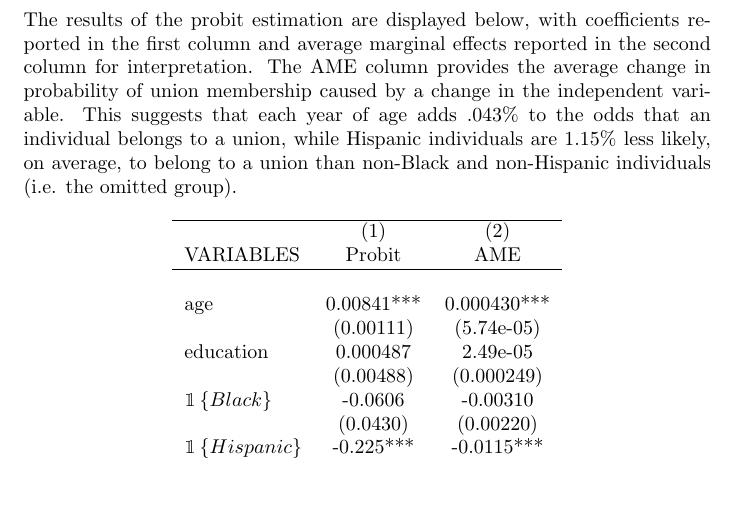
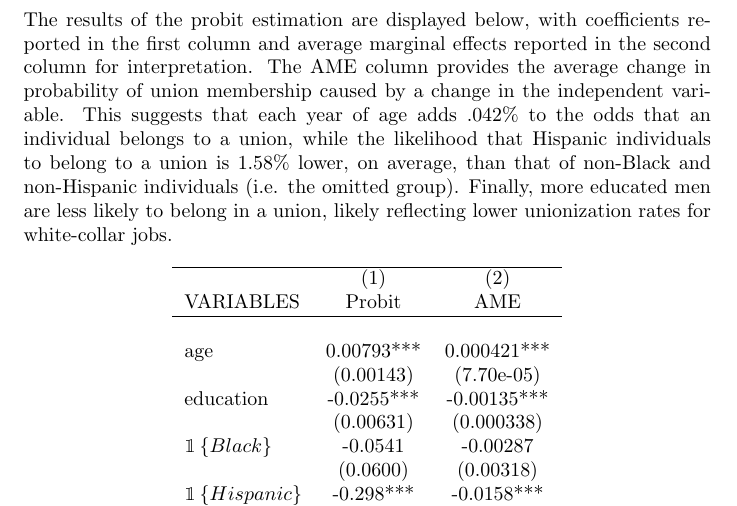
Before and after one commit to dannyedgel/coursework, a LaTeX problem sheet (s21/econ710/Q2/problem_sets/PS11/edgel_ps11.tex): part of page 4 of 7, cut so that both start at the same text, the shorter picture padded with empty space. The pictures show the PDF file s21/econ710/Q2/problem_sets/PS11/edgel_ps11.pdf that the author committed with the source.

Commit message:
metrics 25.15 fixed--thanks, Sarah!

```diff
--- a/s21/econ710/Q2/problem_sets/PS11/edgel_ps11.tex
+++ b/s21/econ710/Q2/problem_sets/PS11/edgel_ps11.tex
@@ -236,7 +236,7 @@ Then, the probit estimator is the solution to:
 %%%________________________________________________________________%%%
 \pagebreak
 \section*{Exercise 25.15}
-The results of the probit estimation are displayed below, with coefficients reported in the first column and average marginal effects reported in the second column for interpretation. The AME column provides the average change in probability of union membership caused by a change in the independent variable. This suggests that each year of age adds .043\% to the odds that an individual belongs to a union, while Hispanic individuals are 1.15\% less likely, on average, to belong to a union than non-Black and non-Hispanic individuals (i.e. the omitted group).
+The results of the probit estimation are displayed below, with coefficients reported in the first column and average marginal effects reported in the second column for interpretation. The AME column provides the average change in probability of union membership caused by a change in the independent variable. This suggests that each year of age adds .042\% to the odds that an individual belongs to a union, while the likelihood that Hispanic individuals to belong to a union is 1.58\% lower, on average, than that of non-Black and non-Hispanic individuals (i.e. the omitted group). Finally, more educated men are less likely to belong in a union, likely reflecting lower unionization rates for white-collar jobs.
 
 \begin{center}
 	\input{table_25_15.tex}
```
Also changed, not shown: s21/econ710/Q2/problem_sets/PS11/edgel_ps11.pdf, 1 other file.
